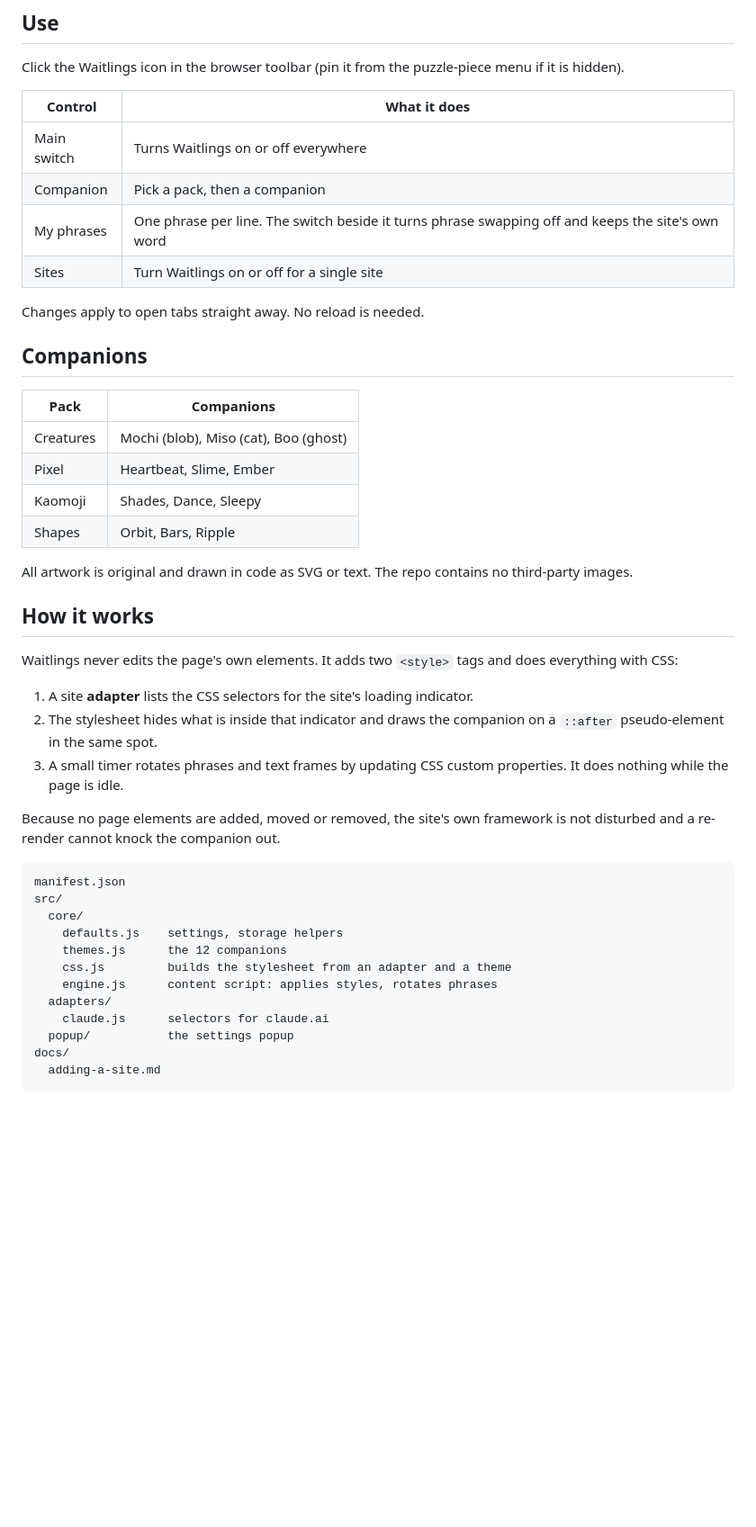
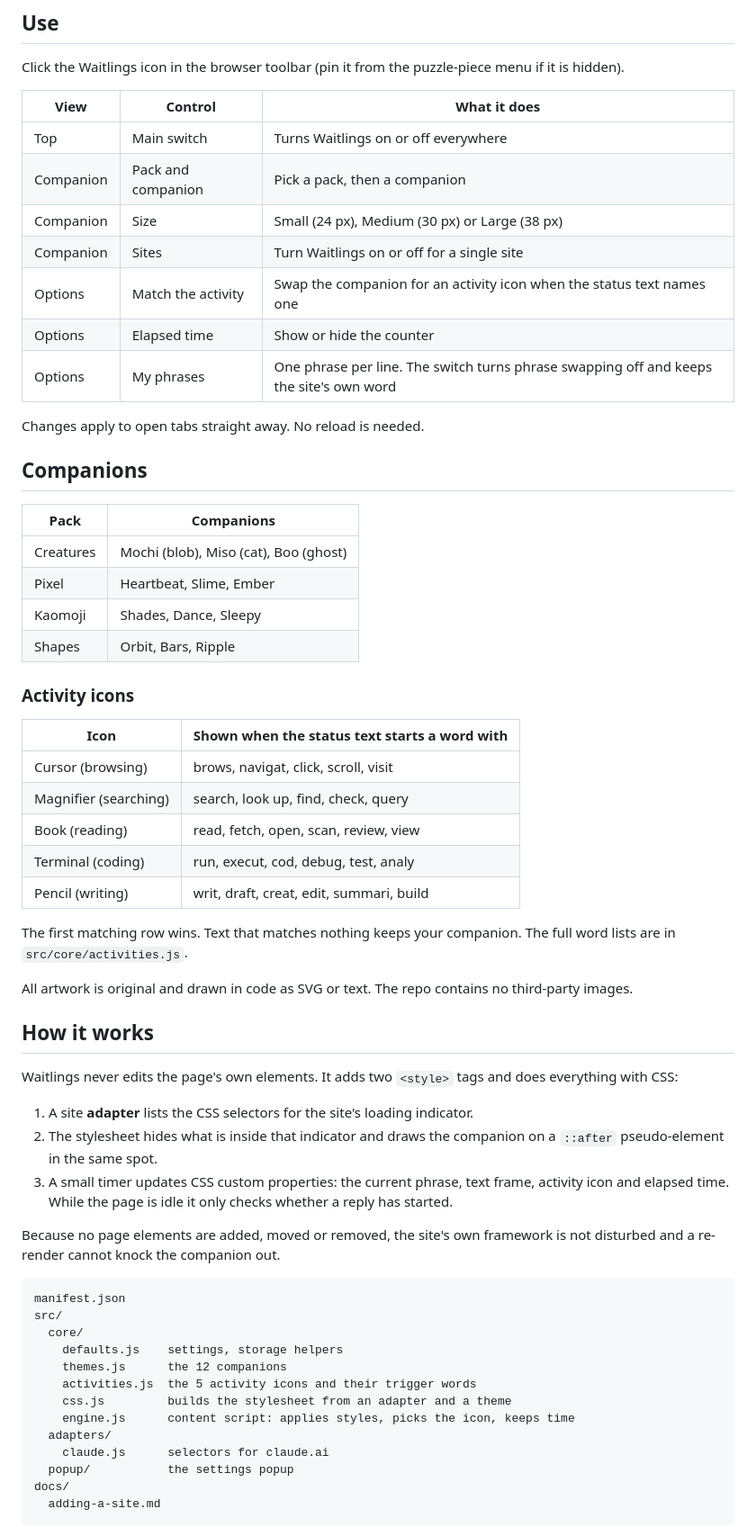
Before and after one commit to aneeshk-ds/Waitlings, a Markdown page: README.md, the part around one of its changes. Shown at 90% size. GitHub-like rendering; blank space fills up the shorter version.

```diff
--- a/README.md
+++ b/README.md
@@ -34,12 +36,15 @@ To update later, pull or download the new code and click the reload arrow on the
 
 Click the Waitlings icon in the browser toolbar (pin it from the puzzle-piece menu if it is hidden).
 
-| Control | What it does |
-| --- | --- |
-| Main switch | Turns Waitlings on or off everywhere |
-| Companion | Pick a pack, then a companion |
-| My phrases | One phrase per line. The switch beside it turns phrase swapping off and keeps the site's own word |
-| Sites | Turn Waitlings on or off for a single site |
+| View | Control | What it does |
+| --- | --- | --- |
+| Top | Main switch | Turns Waitlings on or off everywhere |
+| Companion | Pack and companion | Pick a pack, then a companion |
+| Companion | Size | Small (24 px), Medium (30 px) or Large (38 px) |
+| Companion | Sites | Turn Waitlings on or off for a single site |
+| Options | Match the activity | Swap the companion for an activity icon when the status text names one |
+| Options | Elapsed time | Show or hide the counter |
+| Options | My phrases | One phrase per line. The switch turns phrase swapping off and keeps the site's own word |
 
 Changes apply to open tabs straight away. No reload is needed.
 
@@ -52,6 +57,18 @@ Changes apply to open tabs straight away. No reload is needed.
 | Kaomoji | Shades, Dance, Sleepy |
 | Shapes | Orbit, Bars, Ripple |
 
+### Activity icons
+
+| Icon | Shown when the status text starts a word with |
+| --- | --- |
+| Cursor (browsing) | brows, navigat, click, scroll, visit |
+| Magnifier (searching) | search, look up, find, check, query |
+| Book (reading) | read, fetch, open, scan, review, view |
+| Terminal (coding) | run, execut, cod, debug, test, analy |
+| Pencil (writing) | writ, draft, creat, edit, summari, build |
+
+The first matching row wins. Text that matches nothing keeps your companion. The full word lists are in `src/core/activities.js`.
+
 All artwork is original and drawn in code as SVG or text. The repo contains no third-party images.
 
 ## How it works
@@ -60,7 +77,7 @@ Waitlings never edits the page's own elements. It adds two `<style>` tags and do
 
 1. A site **adapter** lists the CSS selectors for the site's loading indicator.
 2. The stylesheet hides what is inside that indicator and draws the companion on a `::after` pseudo-element in the same spot.
-3. A small timer rotates phrases and text frames by updating CSS custom properties. It does nothing while the page is idle.
+3. A small timer updates CSS custom properties: the current phrase, text frame, activity icon and elapsed time. While the page is idle it only checks whether a reply has started.
 
 Because no page elements are added, moved or removed, the site's own framework is not disturbed and a re-render cannot knock the companion out.
 
@@ -70,8 +87,9 @@ src/
   core/
     defaults.js    settings, storage helpers
     themes.js      the 12 companions
+    activities.js  the 5 activity icons and their trigger words
     css.js         builds the stylesheet from an adapter and a theme
-    engine.js      content script: applies styles, rotates phrases
+    engine.js      content script: applies styles, picks the icon, keeps time
   adapters/
     claude.js      selectors for claude.ai
   popup/           the settings popup
```
Also changed, not shown: other parts of README.md (+11 -6 lines), docs/adding-a-site.md (+19 -0 lines), docs/popup-options.png (added), docs/popup.png, 10 other files.
